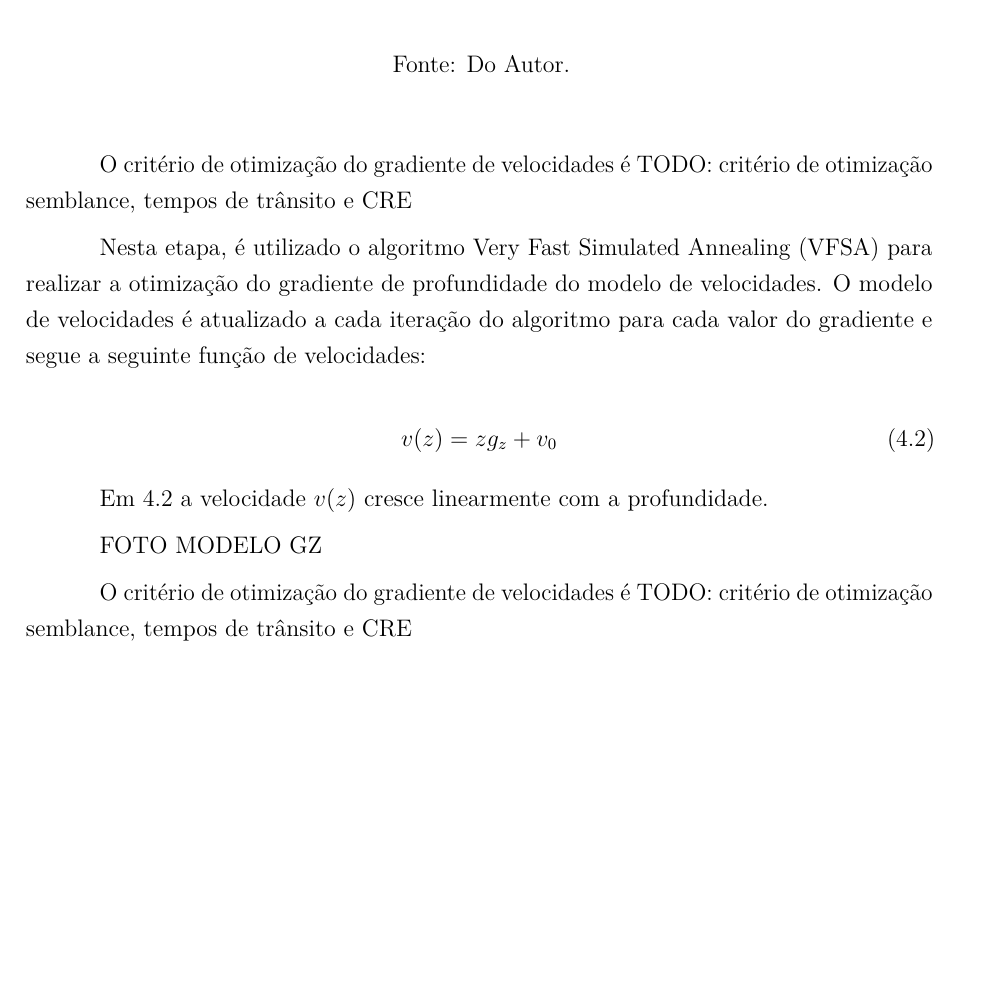
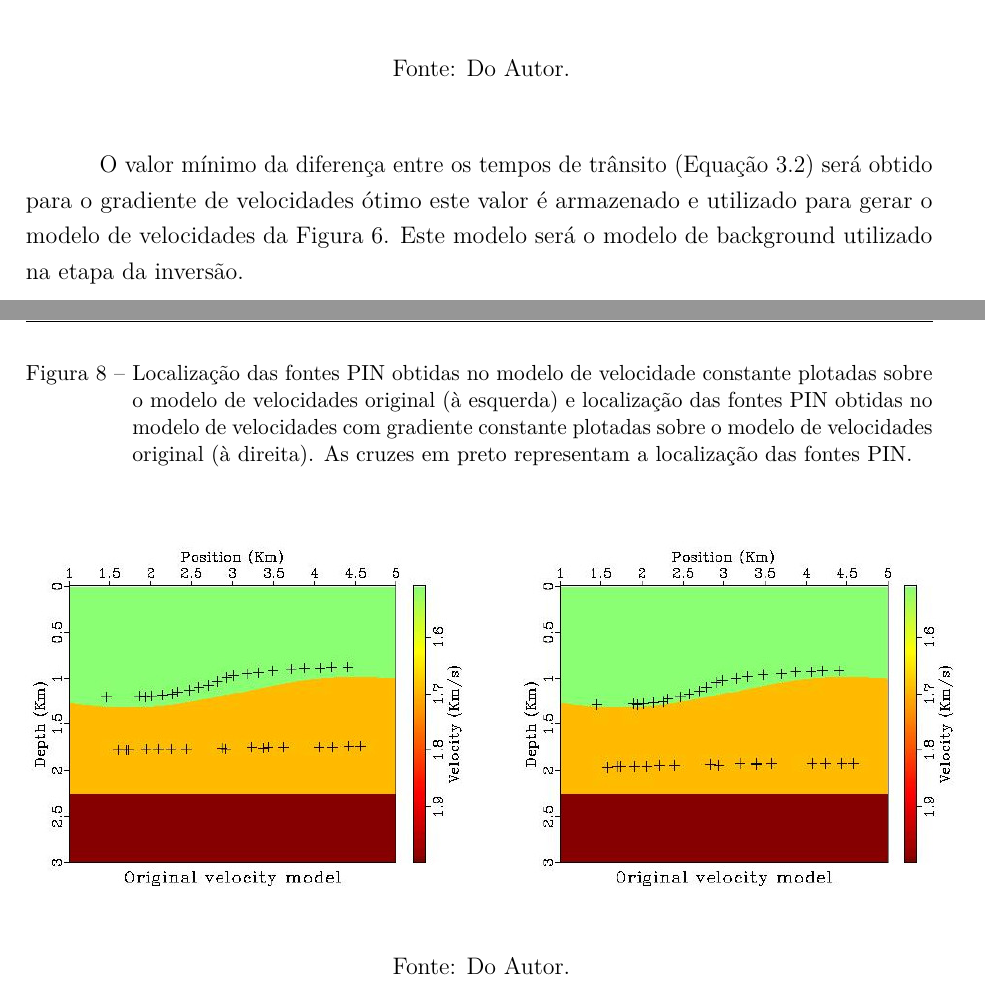
Before and after one commit to Dirack/relatorio-prorrogacao, a LaTeX thesis (Relatorio_prorrogacao.tex, which reads primeira.tex): part of page 17 of 24 before the commit and two parts of pages 19 and 20 of 27 after it, the two joined at a grey line, cut so that both start at the same text, the shorter picture padded with empty space. Compiled offline with pdfLaTeX.

Commit message:
Capítulo primeira iteração

```diff
--- a/primeira.tex
+++ b/primeira.tex
@@ -44,22 +43,35 @@ em amarelo são os pares $t_0$ e $m_0$ escolhidos.}
 \label{fig:3.2}
 \end{figure}
 
+\begin{figure}[H]
+\caption{Modelo de velocidade constante e o modelo de velocidades com gradiente constante.
+As cruzes em preto representam a localização das fontes PIN.}
+\begin{center}
+\includegraphics[scale=2]{images/compare.jpeg}
+\vspace{-0.3cm}
+\end{center}
+\begin{center}
+ Fonte: Do Autor.
+\end{center}
+\label{fig:3.3}
+\end{figure}
 
-O critério de otimização do gradiente de velocidades é
-TODO: critério de otimização semblance, tempos de trânsito e CRE
 
-Nesta etapa, é utilizado o algoritmo Very Fast Simulated Annealing (VFSA) para realizar a otimização do
-gradiente de profundidade do modelo de velocidades. O modelo de velocidades é atualizado a cada iteração do
-algoritmo para cada valor do gradiente e segue a seguinte função de velocidades:
+O valor mínimo da diferença entre os tempos de trânsito (Equação \ref{eq:2.2}) será obtido para o gradiente de velocidades ótimo este valor é armazenado e utilizado para gerar o modelo de velocidades
+da Figura \ref{fig:3.2}. Este modelo será o modelo de background utilizado na etapa da inversão.
 
-\begin{equation}
-\label{eq:4.1}
-v(z)=z g_z+v_0
-\end{equation}
-
-Em \ref{eq:4.1} a velocidade $v(z)$ cresce linearmente com a profundidade.
-
-FOTO MODELO GZ
-
-O critério de otimização do gradiente de velocidades é
-TODO: critério de otimização semblance, tempos de trânsito e CRE
+\begin{figure}[H]
+\caption{Localização das fontes PIN obtidas no modelo de velocidade constante
+plotadas sobre o modelo de velocidades original (à esquerda)
+e localização das fontes PIN obtidas no modelo de velocidades com gradiente constante
+plotadas sobre o modelo de velocidades original (à direita).
+As cruzes em preto representam a localização das fontes PIN.}
+\begin{center}
+\includegraphics[scale=2]{images/resultinv.jpeg}
+\vspace{-0.3cm}
+\end{center}
+\begin{center}
+ Fonte: Do Autor.
+\end{center}
+\label{fig:3.4}
+\end{figure}
```
Also changed, not shown: modelagem.tex (+16 -1 lines), images/compare.jpeg (added), images/ctevel.jpeg, images/gzvel.jpeg, images/resultinv.jpeg (added), primeira.tex (17 more changed lines).
